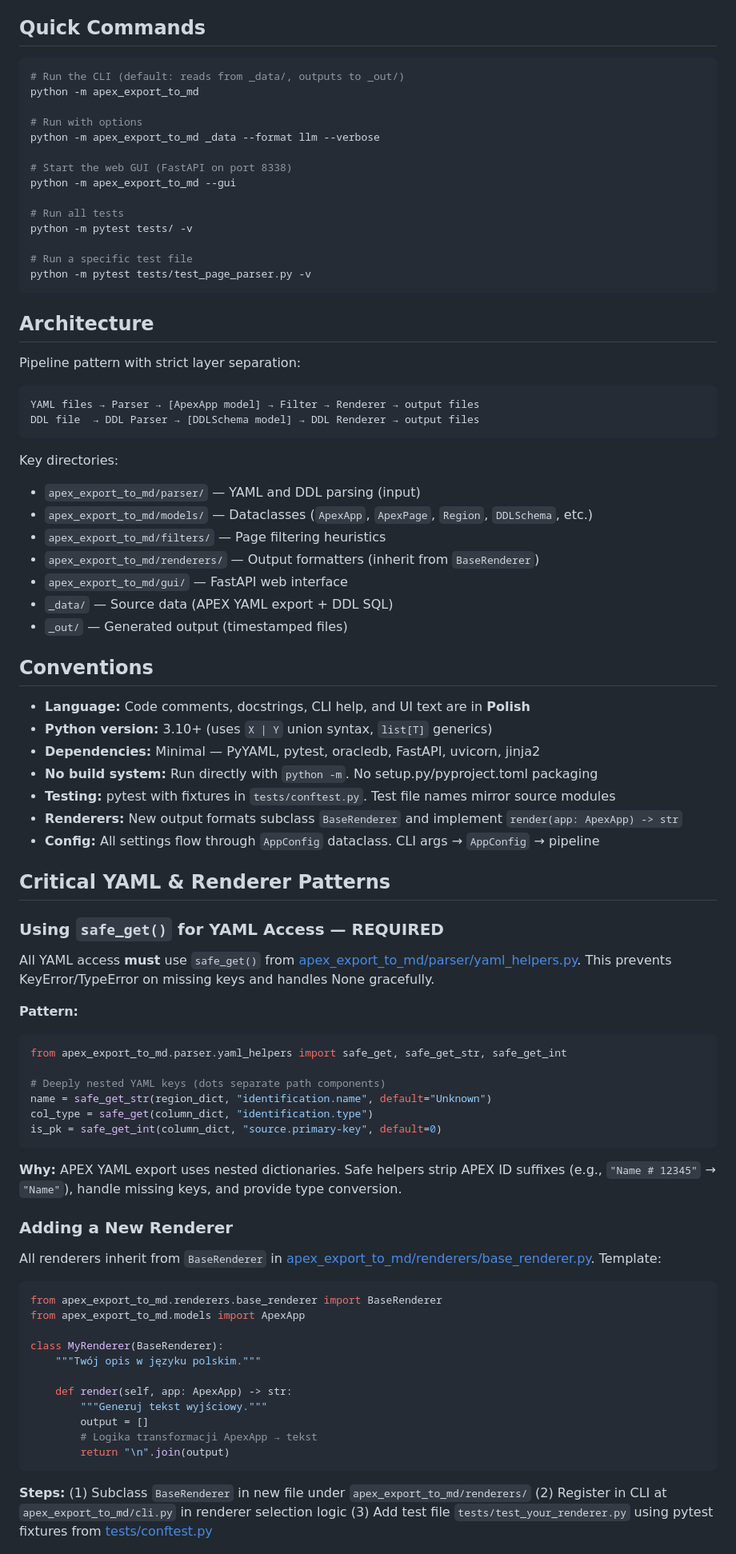
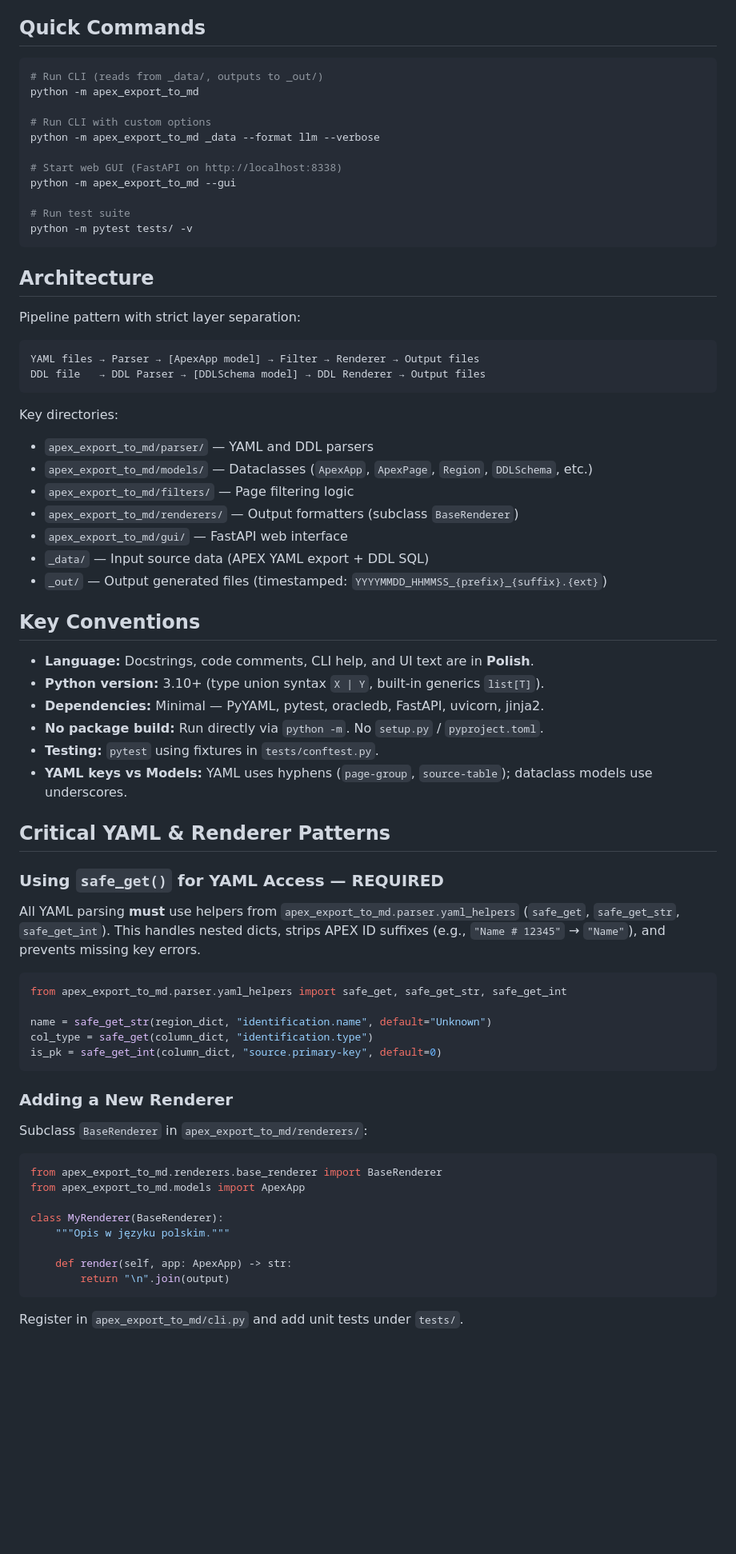
Before and after one commit to TomiRemPL/SKW_TO_APEX, a Markdown page: AGENTS.md, the part around one of its changes. Shown at 80% size. Drawn GitHub-style; blank space fills up the shorter version.

Commit message:
Update AGENTS.md instructions and update APEX export data

````diff
--- a/AGENTS.md
+++ b/AGENTS.md
@@ -9,20 +9,17 @@ Python CLI tool (`apex_export_to_md`) that converts Oracle APEX application expo
 ## Quick Commands
 
 ```bash
-# Run the CLI (default: reads from _data/, outputs to _out/)
+# Run CLI (reads from _data/, outputs to _out/)
 python -m apex_export_to_md
 
-# Run with options
+# Run CLI with custom options
 python -m apex_export_to_md _data --format llm --verbose
 
-# Start the web GUI (FastAPI on port 8338)
+# Start web GUI (FastAPI on http://localhost:8338)
 python -m apex_export_to_md --gui
 
-# Run all tests
+# Run test suite
 python -m pytest tests/ -v
-
-# Run a specific test file
-python -m pytest tests/test_page_parser.py -v
 ```
 
 ## Architecture
@@ -30,66 +27,57 @@ python -m pytest tests/test_page_parser.py -v
 Pipeline pattern with strict layer separation:
 
 ```text
-YAML files → Parser → [ApexApp model] → Filter → Renderer → output files
-DDL file  → DDL Parser → [DDLSchema model] → DDL Renderer → output files
+YAML files → Parser → [ApexApp model] → Filter → Renderer → Output files
+DDL file   → DDL Parser → [DDLSchema model] → DDL Renderer → Output files
 ```
 
 Key directories:
 
-- `apex_export_to_md/parser/` — YAML and DDL parsing (input)
+- `apex_export_to_md/parser/` — YAML and DDL parsers
 - `apex_export_to_md/models/` — Dataclasses (`ApexApp`, `ApexPage`, `Region`, `DDLSchema`, etc.)
-- `apex_export_to_md/filters/` — Page filtering heuristics
-- `apex_export_to_md/renderers/` — Output formatters (inherit from `BaseRenderer`)
+- `apex_export_to_md/filters/` — Page filtering logic
+- `apex_export_to_md/renderers/` — Output formatters (subclass `BaseRenderer`)
 - `apex_export_to_md/gui/` — FastAPI web interface
-- `_data/` — Source data (APEX YAML export + DDL SQL)
-- `_out/` — Generated output (timestamped files)
+- `_data/` — Input source data (APEX YAML export + DDL SQL)
+- `_out/` — Output generated files (timestamped: `YYYYMMDD_HHMMSS_{prefix}_{suffix}.{ext}`)
 
-## Conventions
+## Key Conventions
 
-- **Language:** Code comments, docstrings, CLI help, and UI text are in **Polish**
-- **Python version:** 3.10+ (uses `X | Y` union syntax, `list[T]` generics)
-- **Dependencies:** Minimal — PyYAML, pytest, oracledb, FastAPI, uvicorn, jinja2
-- **No build system:** Run directly with `python -m`. No setup.py/pyproject.toml packaging
-- **Testing:** pytest with fixtures in `tests/conftest.py`. Test file names mirror source modules
-- **Renderers:** New output formats subclass `BaseRenderer` and implement `render(app: ApexApp) -> str`
-- **Config:** All settings flow through `AppConfig` dataclass. CLI args → `AppConfig` → pipeline
+- **Language:** Docstrings, code comments, CLI help, and UI text are in **Polish**.
+- **Python version:** 3.10+ (type union syntax `X | Y`, built-in generics `list[T]`).
+- **Dependencies:** Minimal — PyYAML, pytest, oracledb, FastAPI, uvicorn, jinja2.
+- **No package build:** Run directly via `python -m`. No `setup.py` / `pyproject.toml`.
+- **Testing:** `pytest` using fixtures in `tests/conftest.py`.
+- **YAML keys vs Models:** YAML uses hyphens (`page-group`, `source-table`); dataclass models use underscores.
 
 ## Critical YAML & Renderer Patterns
 
 ### Using `safe_get()` for YAML Access — **REQUIRED**
 
-All YAML access **must** use `safe_get()` from [apex_export_to_md/parser/yaml_helpers.py](apex_export_to_md/parser/yaml_helpers.py). This prevents KeyError/TypeError on missing keys and handles None gracefully.
-
-**Pattern:**
+All YAML parsing **must** use helpers from `apex_export_to_md.parser.yaml_helpers` (`safe_get`, `safe_get_str`, `safe_get_int`). This handles nested dicts, strips APEX ID suffixes (e.g., `"Name # 12345"` → `"Name"`), and prevents missing key errors.
 
 ```python
 from apex_export_to_md.parser.yaml_helpers import safe_get, safe_get_str, safe_get_int
 
-# Deeply nested YAML keys (dots separate path components)
 name = safe_get_str(region_dict, "identification.name", default="Unknown")
 col_type = safe_get(column_dict, "identification.type")
 is_pk = safe_get_int(column_dict, "source.primary-key", default=0)
 ```
 
-**Why:** APEX YAML export uses nested dictionaries. Safe helpers strip APEX ID suffixes (e.g., `"Name # 12345"` → `"Name"`), handle missing keys, and provide type conversion.
-
 ### Adding a New Renderer
 
-All renderers inherit from `BaseRenderer` in [apex_export_to_md/renderers/base_renderer.py](apex_export_to_md/renderers/base_renderer.py). Template:
+Subclass `BaseRenderer` in `apex_export_to_md/renderers/`:
 
 ```python
 from apex_export_to_md.renderers.base_renderer import BaseRenderer
 from apex_export_to_md.models import ApexApp
 
 class MyRenderer(BaseRenderer):
-    """Twój opis w języku polskim."""
+    """Opis w języku polskim."""
 
     def render(self, app: ApexApp) -> str:
-        """Generuj tekst wyjściowy."""
-        output = []
-        # Logika transformacji ApexApp → tekst
         return "\n".join(output)
 ```
 
-**Steps:** (1) Subclass `BaseRenderer` in new file under `apex_export_to_md/renderers/` (2) Register in CLI at `apex_export_to_md/cli.py` in renderer selection logic (3) Add test file `tests/test_your_renderer.py` using pytest fixtures from [tests/conftest.py](tests/conftest.py)
+Register in `apex_export_to_md/cli.py` and add unit tests under `tests/`.
 
````
Also changed, not shown: other parts of AGENTS.md (+9 -29 lines).
